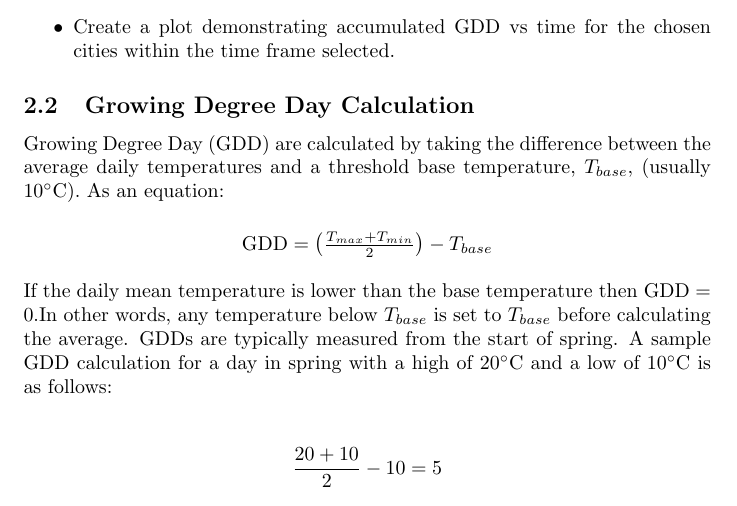
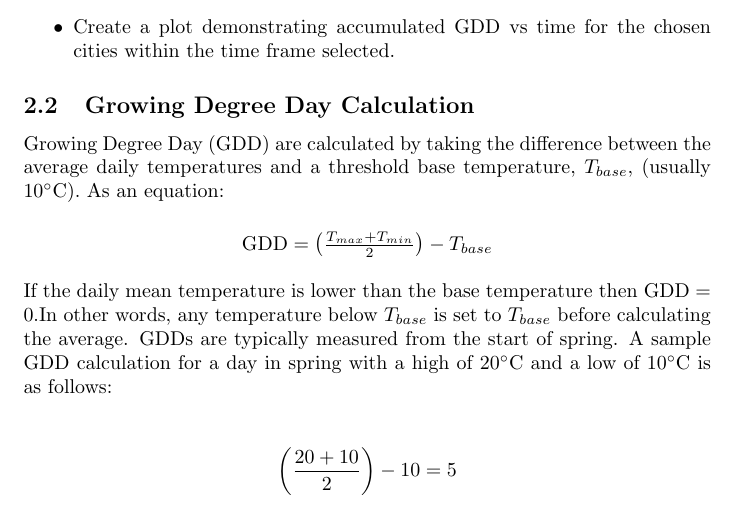
Before and after one commit to sheykholeslam/P6950T3, a LaTeX document (source/Report/report.tex): part of page 5 of 8, cut so that both start at the same text. Compiled offline with pdfLaTeX.

Commit message:
Update report.tex

```diff
--- a/source/Report/report.tex
+++ b/source/Report/report.tex
@@ -73,7 +73,7 @@ $\textrm{GDD} = \left(\frac{T_{max} + T_{min}}{2}\right) - T_{base}$\\ [\baselin
 
 \noindent If the daily mean temperature is lower than the base temperature then $\textrm{GDD} = 0$.In other words, any temperature below $T_{base}$ is set to $T_{base}$ before calculating the average. GDDs are typically measured from the start of spring. A sample GDD calculation for a day in spring with a high of 20$^{\circ}$C and a low of 10$^{\circ}$C is as follows:\vspace{5mm}
 
-\[ \frac {20+10}{2}-10=5 \] \par
+\[ \left(\frac {20+10}{2}\right)-10=5 \] \par
 
 
 \noindent
```
